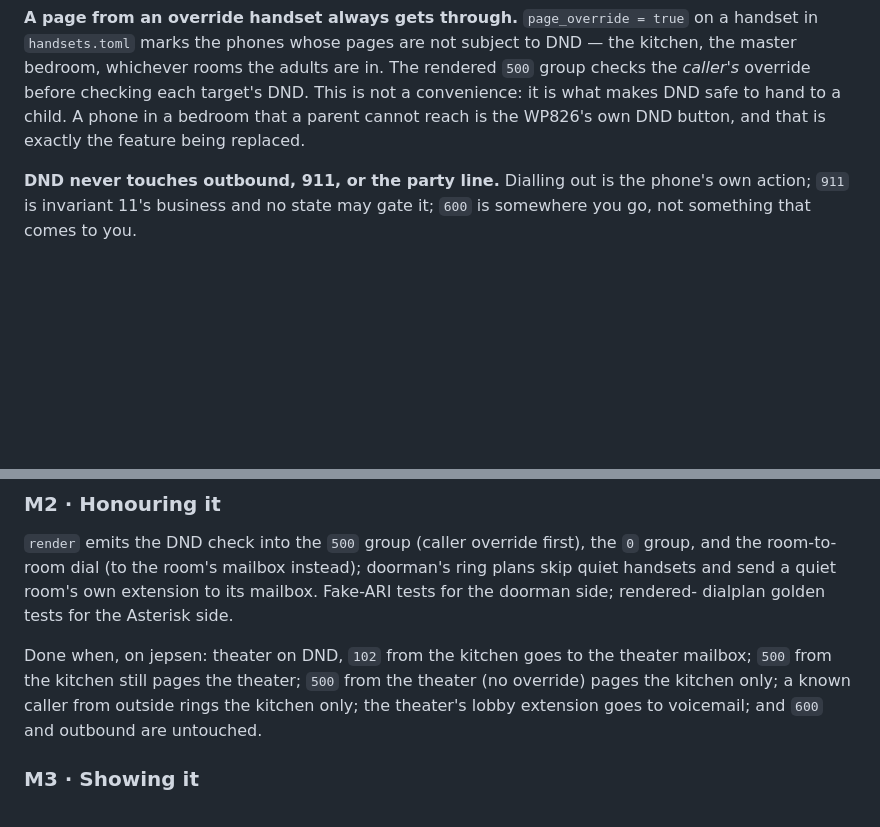
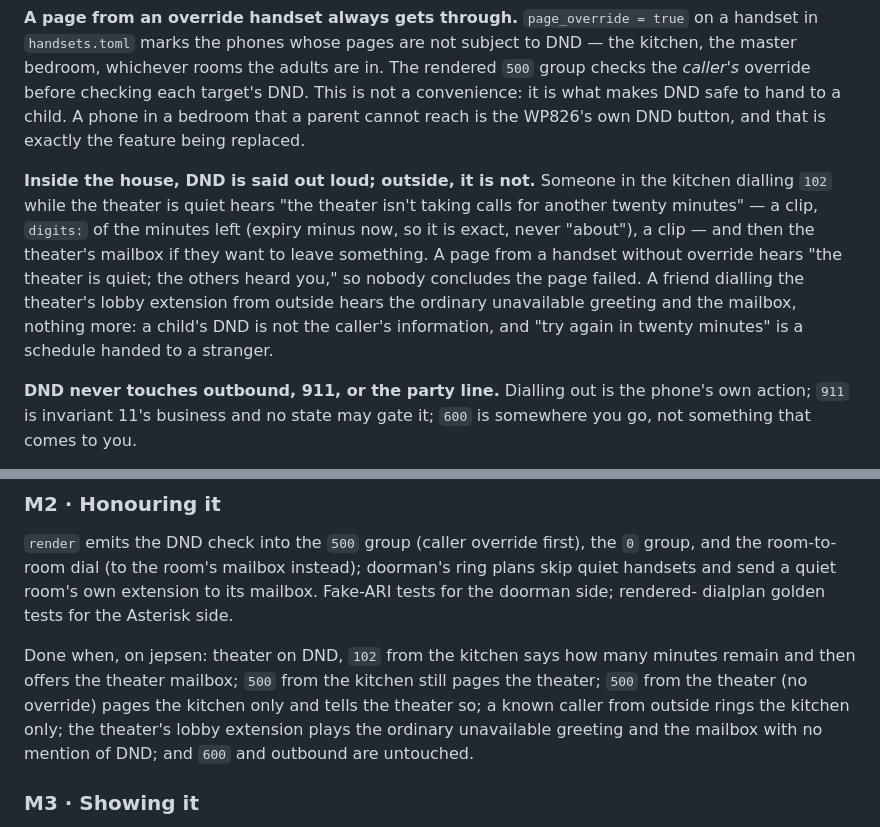
Before and after one commit to ericdmoore/call-me-maybe, a Markdown page: .plans/s12-do-not-disturb/readme.md, 2 parts joined by grey strips. GitHub-like rendering; blank space fills up the shorter version.

Commit message:
plans: s12 — say it inside, never outside
Room-to-room into a quiet handset hears the minutes remaining (exact, from
the expiry) and then the mailbox; a non-override pager is told the room is
quiet so the page does not look failed; a caller from outside hears only
the ordinary unavailable greeting — a child's DND is not a stranger's
schedule.

Co-Authored-By: Claude Fable 5.1 <noreply@anthropic.com>

```diff
--- a/.plans/s12-do-not-disturb/readme.md
+++ b/.plans/s12-do-not-disturb/readme.md
@@ -67,6 +67,17 @@ checking each target's DND. This is not a convenience: it is what makes DND
 safe to hand to a child. A phone in a bedroom that a parent cannot reach is
 the WP826's own DND button, and that is exactly the feature being replaced.
 
+**Inside the house, DND is said out loud; outside, it is not.** Someone in
+the kitchen dialling `102` while the theater is quiet hears "the theater
+isn't taking calls for another twenty minutes" — a clip, `digits:` of the
+minutes left (expiry minus now, so it is exact, never "about"), a clip — and
+then the theater's mailbox if they want to leave something. A page from a
+handset without override hears "the theater is quiet; the others heard
+you," so nobody concludes the page failed. A friend dialling the theater's
+lobby extension from outside hears the ordinary unavailable greeting and the
+mailbox, nothing more: a child's DND is not the caller's information, and
+"try again in twenty minutes" is a schedule handed to a stranger.
+
 **DND never touches outbound, 911, or the party line.** Dialling out is the
 phone's own action; `911` is invariant 11's business and no state may gate
 it; `600` is somewhere you go, not something that comes to you.
@@ -127,11 +138,13 @@ doorman's ring plans skip quiet handsets and send a quiet room's own
 extension to its mailbox. Fake-ARI tests for the doorman side; rendered-
 dialplan golden tests for the Asterisk side.
 
-Done when, on jepsen: theater on DND, `102` from the kitchen goes to the
-theater mailbox; `500` from the kitchen still pages the theater; `500` from
-the theater (no override) pages the kitchen only; a known caller from
-outside rings the kitchen only; the theater's lobby extension goes to
-voicemail; and `600` and outbound are untouched.
+Done when, on jepsen: theater on DND, `102` from the kitchen says how many
+minutes remain and then offers the theater mailbox; `500` from the kitchen
+still pages the theater; `500` from the theater (no override) pages the
+kitchen only and tells the theater so; a known caller from outside rings the
+kitchen only; the theater's lobby extension plays the ordinary unavailable
+greeting and the mailbox with no mention of DND; and `600` and outbound are
+untouched.
 
 ### M3 · Showing it
 
```
